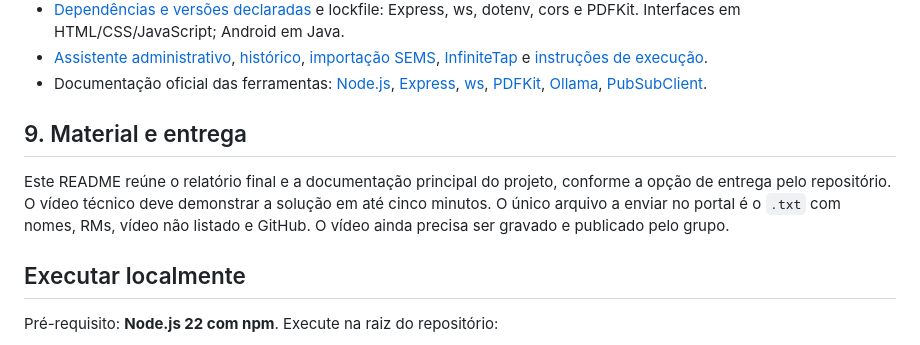
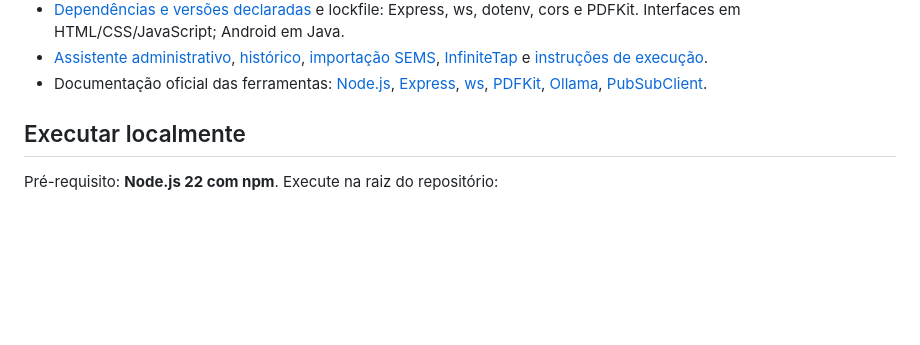
Before and after one commit to ArthurPB25/charge-grid-hub, a Markdown page: README.md, the part around the change. Rendered like a GitHub page; blank space fills up the shorter version.

Commit message:
edição em um tópico do README

```diff
--- a/README.md
+++ b/README.md
@@ -162,9 +162,6 @@ Fontes do código e ferramentas:
 - [Assistente administrativo](server/cloud-advisor.js), [histórico](server/totem-history.js), [importação SEMS](server/sems-import.js), [InfiniteTap](server/tap-demo.js) e [instruções de execução](#executar-localmente).
 - Documentação oficial das ferramentas: [Node.js](https://nodejs.org/docs/latest-v22.x/api/), [Express](https://expressjs.com/), [ws](https://github.com/websockets/ws), [PDFKit](https://pdfkit.org/), [Ollama](https://docs.ollama.com/), [PubSubClient](https://pubsubclient.knolleary.net/).
 
-## 9. Material e entrega
-
-Este README reúne o relatório final e a documentação principal do projeto, conforme a opção de entrega pelo repositório. O vídeo técnico deve demonstrar a solução em até cinco minutos. O único arquivo a enviar no portal é o `.txt` com nomes, RMs, vídeo não listado e GitHub. O vídeo ainda precisa ser gravado e publicado pelo grupo.
 
 ## Executar localmente
 
```
